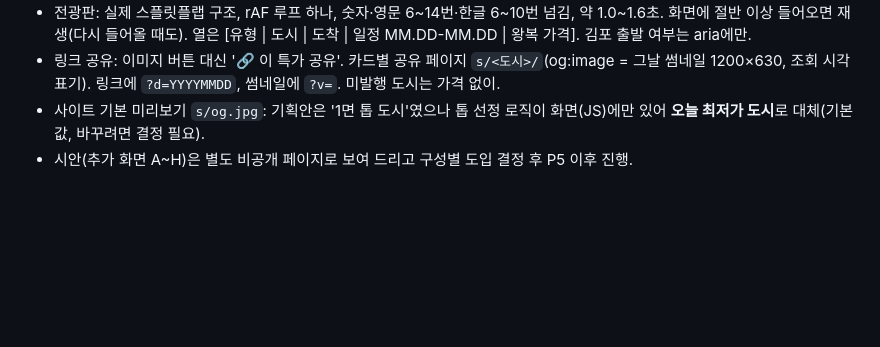
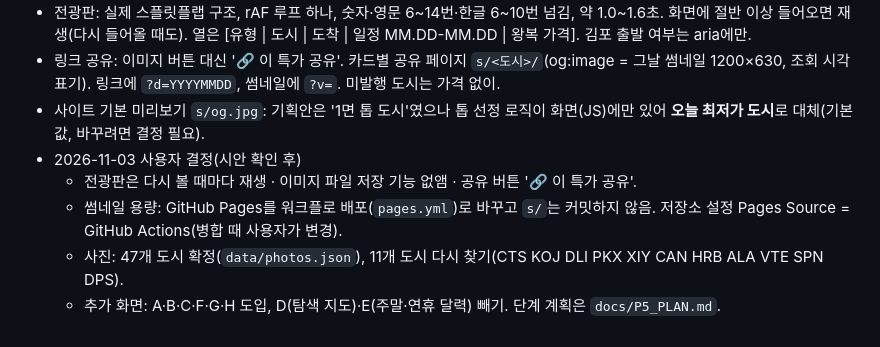
Before and after one commit to lee2000y-max/daily-flight-news, a Markdown page: docs/PLAN.md, the part around the change. GitHub-like rendering; blank space fills up the shorter version.

Commit message:
P5 기획안(docs/P5_PLAN.md), PLAN.md에 11/3 사용자 결정 기록
Co-Authored-By: Claude Opus 5.5 <noreply@anthropic.com>
Claude-Session: https://claude.ai/code/session_01VmBGDoUEHrPcb4ME5FhjSq

```diff
--- a/docs/PLAN.md
+++ b/docs/PLAN.md
@@ -124,4 +124,8 @@
 - 전광판: 실제 스플릿플랩 구조, rAF 루프 하나, 숫자·영문 6~14번·한글 6~10번 넘김, 약 1.0~1.6초. 화면에 절반 이상 들어오면 재생(다시 들어올 때도). 열은 [유형 | 도시 | 도착 | 일정 MM.DD-MM.DD | 왕복 가격]. 김포 출발 여부는 aria에만.
 - 링크 공유: 이미지 버튼 대신 '🔗 이 특가 공유'. 카드별 공유 페이지 `s/<도시>/`(og:image = 그날 썸네일 1200×630, 조회 시각 표기). 링크에 `?d=YYYYMMDD`, 썸네일에 `?v=`. 미발행 도시는 가격 없이.
 - 사이트 기본 미리보기 `s/og.jpg`: 기획안은 '1면 톱 도시'였으나 톱 선정 로직이 화면(JS)에만 있어 **오늘 최저가 도시**로 대체(기본값, 바꾸려면 결정 필요).
-- 시안(추가 화면 A~H)은 별도 비공개 페이지로 보여 드리고 구성별 도입 결정 후 P5 이후 진행.
+- 2026-11-03 사용자 결정(시안 확인 후)
+  - 전광판은 다시 볼 때마다 재생 · 이미지 파일 저장 기능 없앰 · 공유 버튼 '🔗 이 특가 공유'.
+  - 썸네일 용량: GitHub Pages를 워크플로 배포(`pages.yml`)로 바꾸고 `s/`는 커밋하지 않음. 저장소 설정 Pages Source = GitHub Actions(병합 때 사용자가 변경).
+  - 사진: 47개 도시 확정(`data/photos.json`), 11개 도시 다시 찾기(CTS KOJ DLI PKX XIY CAN HRB ALA VTE SPN DPS).
+  - 추가 화면: A·B·C·F·G·H 도입, D(탐색 지도)·E(주말·연휴 달력) 빼기. 단계 계획은 `docs/P5_PLAN.md`.
```
Also changed, not shown: docs/P5_PLAN.md (added, +78 -0 lines).
